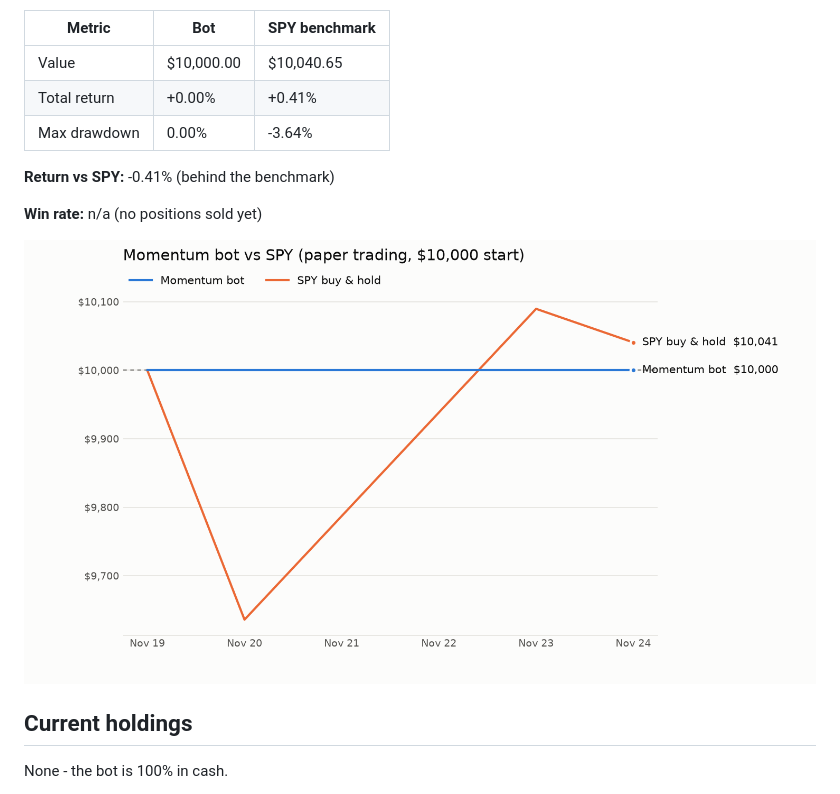
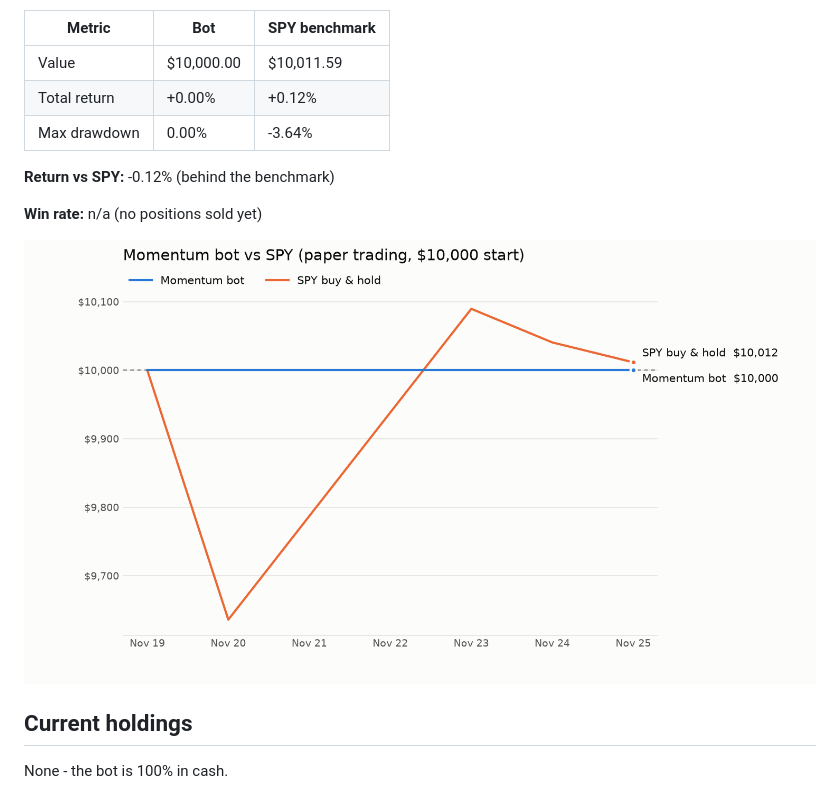
Before and after one commit to onestop146-prog/trading2, a Markdown page: summary.md, the part around one of its changes. Drawn GitHub-style; pictures changed too: performance_chart.png.

```diff
--- a/summary.md
+++ b/summary.md
@@ -8,11 +8,11 @@ Tracking since **2026-11-19** (latest: 2026-11-24)
 
 | Metric | Bot | SPY benchmark |
 |---|---|---|
-| Value | $10,000.00 | $10,040.65 |
-| Total return | +0.00% | +0.41% |
+| Value | $10,000.00 | $10,011.59 |
+| Total return | +0.00% | +0.12% |
 | Max drawdown | 0.00% | -3.64% |
 
-**Return vs SPY:** -0.41% (behind the benchmark)
+**Return vs SPY:** -0.12% (behind the benchmark)
 
 **Win rate:** n/a (no positions sold yet)
 
```
Also changed, not shown: other parts of summary.md (+2 -2 lines), 2 other files.
